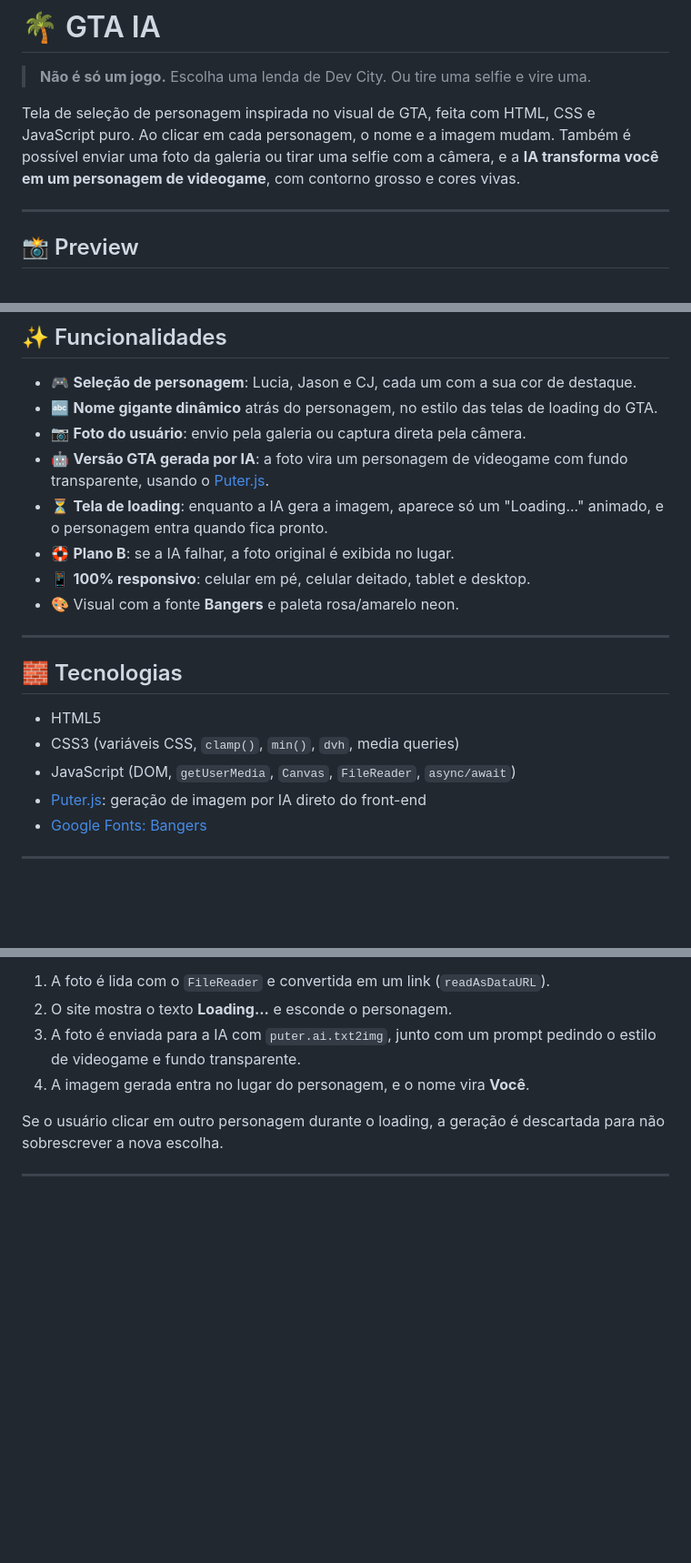
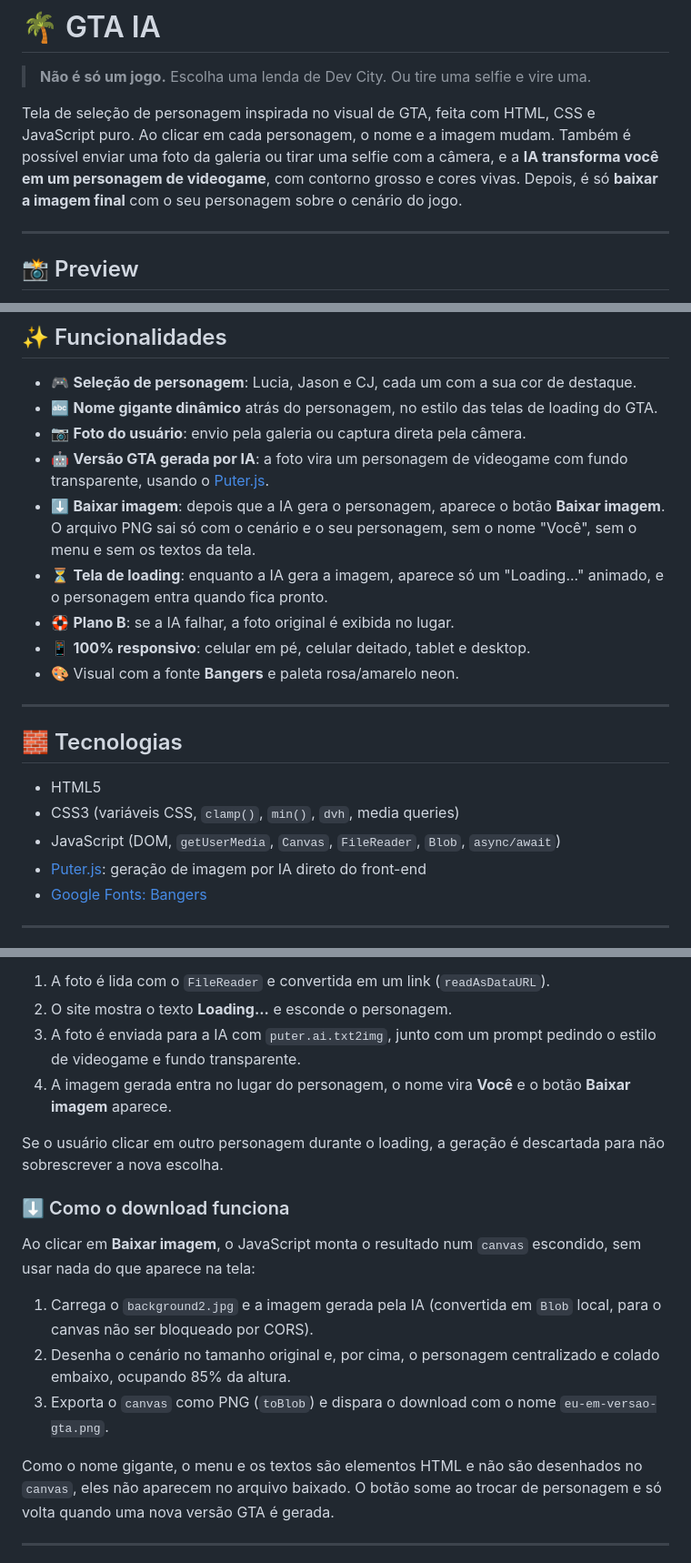
Before and after one commit to ingridalvesfarias/GTA, a Markdown page: README.md, 3 parts joined by grey strips. Shown at 91% size. Rendered like a GitHub page; blank space fills up the shorter version.

Commit message:
projeto finalizado

```diff
--- a/README.md
+++ b/README.md
@@ -2,7 +2,7 @@
 
 > **Não é só um jogo.** Escolha uma lenda de Dev City. Ou tire uma selfie e vire uma.
 
-Tela de seleção de personagem inspirada no visual de GTA, feita com HTML, CSS e JavaScript puro. Ao clicar em cada personagem, o nome e a imagem mudam. Também é possível enviar uma foto da galeria ou tirar uma selfie com a câmera, e a **IA transforma você em um personagem de videogame**, com contorno grosso e cores vivas.
+Tela de seleção de personagem inspirada no visual de GTA, feita com HTML, CSS e JavaScript puro. Ao clicar em cada personagem, o nome e a imagem mudam. Também é possível enviar uma foto da galeria ou tirar uma selfie com a câmera, e a **IA transforma você em um personagem de videogame**, com contorno grosso e cores vivas. Depois, é só **baixar a imagem final** com o seu personagem sobre o cenário do jogo.
 
 ---
 
@@ -20,6 +20,7 @@ Acesse: https://gta-ia.vercel.app/
 - 🔤 **Nome gigante dinâmico** atrás do personagem, no estilo das telas de loading do GTA.
 - 📷 **Foto do usuário**: envio pela galeria ou captura direta pela câmera.
 - 🤖 **Versão GTA gerada por IA**: a foto vira um personagem de videogame com fundo transparente, usando o [Puter.js](https://developer.puter.com/).
+- ⬇️ **Baixar imagem**: depois que a IA gera o personagem, aparece o botão **Baixar imagem**. O arquivo PNG sai só com o cenário e o seu personagem, sem o nome "Você", sem o menu e sem os textos da tela.
 - ⏳ **Tela de loading**: enquanto a IA gera a imagem, aparece só um "Loading..." animado, e o personagem entra quando fica pronto.
 - 🛟 **Plano B**: se a IA falhar, a foto original é exibida no lugar.
 - 📱 **100% responsivo**: celular em pé, celular deitado, tablet e desktop.
@@ -31,7 +32,7 @@ Acesse: https://gta-ia.vercel.app/
 
 - HTML5
 - CSS3 (variáveis CSS, `clamp()`, `min()`, `dvh`, media queries)
-- JavaScript (DOM, `getUserMedia`, `Canvas`, `FileReader`, `async/await`)
+- JavaScript (DOM, `getUserMedia`, `Canvas`, `FileReader`, `Blob`, `async/await`)
 - [Puter.js](https://developer.puter.com/): geração de imagem por IA direto do front-end
 - [Google Fonts: Bangers](https://fonts.google.com/specimen/Bangers)
 
@@ -91,9 +92,19 @@ Depois de escolher a foto, o fluxo é este:
 1. A foto é lida com o `FileReader` e convertida em um link (`readAsDataURL`).
 2. O site mostra o texto **Loading...** e esconde o personagem.
 3. A foto é enviada para a IA com `puter.ai.txt2img`, junto com um prompt pedindo o estilo de videogame e fundo transparente.
-4. A imagem gerada entra no lugar do personagem, e o nome vira **Você**.
+4. A imagem gerada entra no lugar do personagem, o nome vira **Você** e o botão **Baixar imagem** aparece.
 
 Se o usuário clicar em outro personagem durante o loading, a geração é descartada para não sobrescrever a nova escolha.
+
+### ⬇️ Como o download funciona
+
+Ao clicar em **Baixar imagem**, o JavaScript monta o resultado num `canvas` escondido, sem usar nada do que aparece na tela:
+
+1. Carrega o `background2.jpg` e a imagem gerada pela IA (convertida em `Blob` local, para o canvas não ser bloqueado por CORS).
+2. Desenha o cenário no tamanho original e, por cima, o personagem centralizado e colado embaixo, ocupando 85% da altura.
+3. Exporta o `canvas` como PNG (`toBlob`) e dispara o download com o nome `eu-em-versao-gta.png`.
+
+Como o nome gigante, o menu e os textos são elementos HTML e não são desenhados no `canvas`, eles não aparecem no arquivo baixado. O botão some ao trocar de personagem e só volta quando uma nova versão GTA é gerada.
 
 ---
 
```
